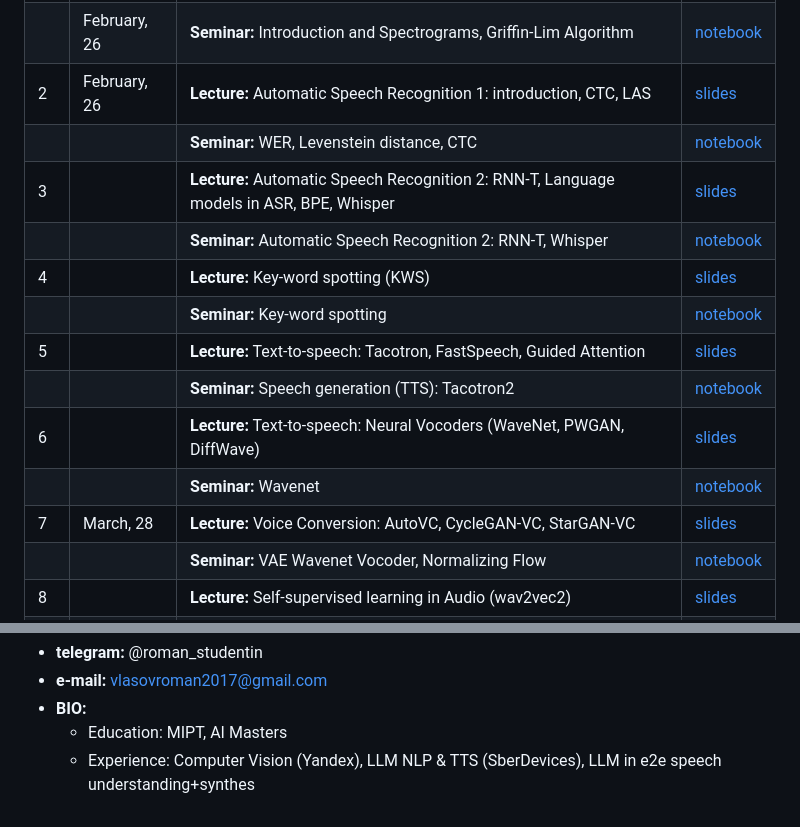
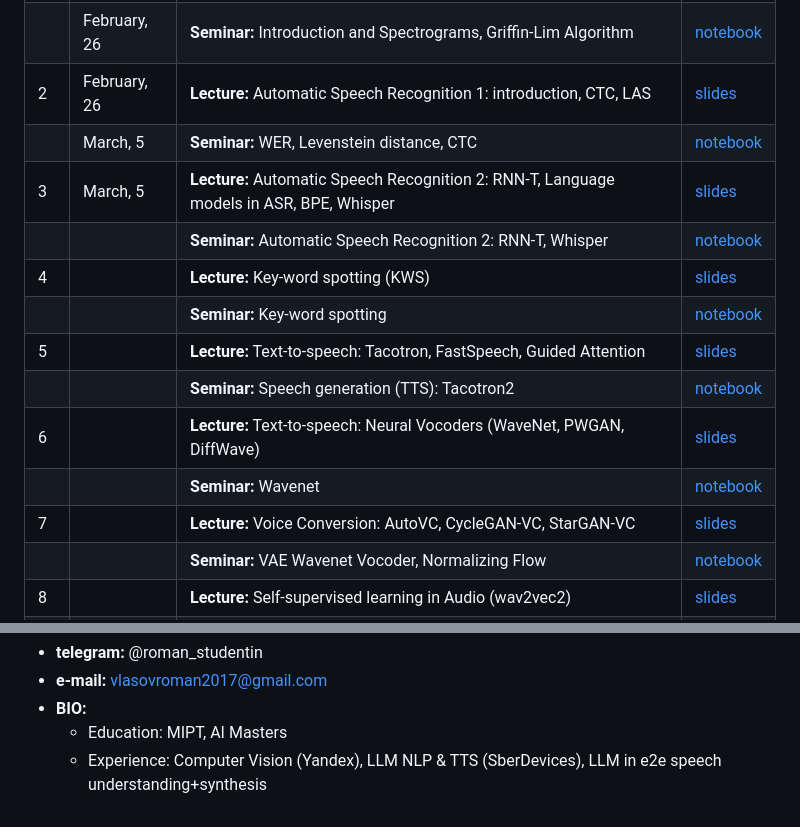
Before and after one commit to kastorkaaaaa/DL-Audio-AIMasters-Course, a Markdown page: README.md, 2 parts joined by grey strips. Drawn GitHub-style.

```diff
--- a/README.md
+++ b/README.md
@@ -19,8 +19,8 @@ Topics discussed in course:
 | 1 | February, 19 | <b>Lecture:</b> Introduction and Digital Signal Processing                                  | [slides](lectures/lecture01_DLAudio2025.pdf)  |
 |  | February, 26 | <b>Seminar:</b> Introduction and Spectrograms, Griffin-Lim Algorithm                        | [notebook](seminars/seminar01/seminar1.ipynb) |
 | 2 | February, 26 | <b>Lecture:</b> Automatic Speech Recognition 1: introduction, CTC, LAS                      | [slides](lectures/lecture02_DLAudio2025.pdf)  |
-|  |  | <b>Seminar:</b> WER, Levenstein distance, CTC                                               | [notebook](seminars/seminar02/seminar2.ipynb) |
-| 3 |  | <b>Lecture:</b> Automatic Speech Recognition 2: RNN-T, Language models in ASR, BPE, Whisper | [slides](lectures/lecture03_DLAudio2025.pdf)  |
+|  | March, 5 | <b>Seminar:</b> WER, Levenstein distance, CTC                                               | [notebook](seminars/seminar02/seminar2.ipynb) |
+| 3 | March, 5 | <b>Lecture:</b> Automatic Speech Recognition 2: RNN-T, Language models in ASR, BPE, Whisper | [slides](lectures/lecture03_DLAudio2025.pdf)  |
 |  |  | <b>Seminar:</b> Automatic Speech Recognition 2: RNN-T, Whisper                              | [notebook](seminars/seminar03)                |
 | 4 |     | <b>Lecture:</b> Key-word spotting (KWS)                                                     | [slides](lectures/lecture04_DLAudio2025.pdf)  |
 |  |      | <b>Seminar:</b> Key-word spotting                                                           | [notebook](seminars/seminar04/seminar4.ipynb) |
@@ -28,7 +28,7 @@ Topics discussed in course:
 |  |   | <b>Seminar:</b> Speech generation (TTS): Tacotron2                                          | [notebook](seminars/seminar05/seminar5.ipynb) |
 | 6 |   | <b>Lecture:</b>  Text-to-speech: Neural Vocoders (WaveNet, PWGAN, DiffWave)                 | [slides](lectures/lecture06_DLAudio2025.pdf)  |
 |  |      | <b>Seminar:</b> Wavenet                                                                     | [notebook](seminars/seminar06/seminar6.ipynb) |
-| 7 | March, 28    | <b>Lecture:</b>  Voice Conversion: AutoVC, CycleGAN-VC, StarGAN-VC                          | [slides](lectures/lecture07_DLAudio2025.pdf)  |
+| 7 |     | <b>Lecture:</b>  Voice Conversion: AutoVC, CycleGAN-VC, StarGAN-VC                          | [slides](lectures/lecture07_DLAudio2025.pdf)  |
 |  |      | <b>Seminar:</b> VAE Wavenet Vocoder, Normalizing Flow                                       | [notebook](seminars/seminar07/seminar7.ipynb) |
 | 8 |     | <b>Lecture:</b> Self-supervised learning in Audio (wav2vec2)                                           | [slides](lectures/lecture08_DLAudio2025.pdf)  |
 |  |    | <b>Seminar:</b> HIFI-GAN                                                                    | [notebook](seminars/seminar08/seminar8.ipynb) |
@@ -75,4 +75,4 @@ Roman Vlasov
 - **e-mail:** vlasovroman2017@gmail.com
 - **BIO:**
   - Education: MIPT, AI Masters
-  - Experience: Computer Vision (Yandex), LLM NLP & TTS (SberDevices), LLM in e2e speech understanding+synthes
+  - Experience: Computer Vision (Yandex), LLM NLP & TTS (SberDevices), LLM in e2e speech understanding+synthesis
```
